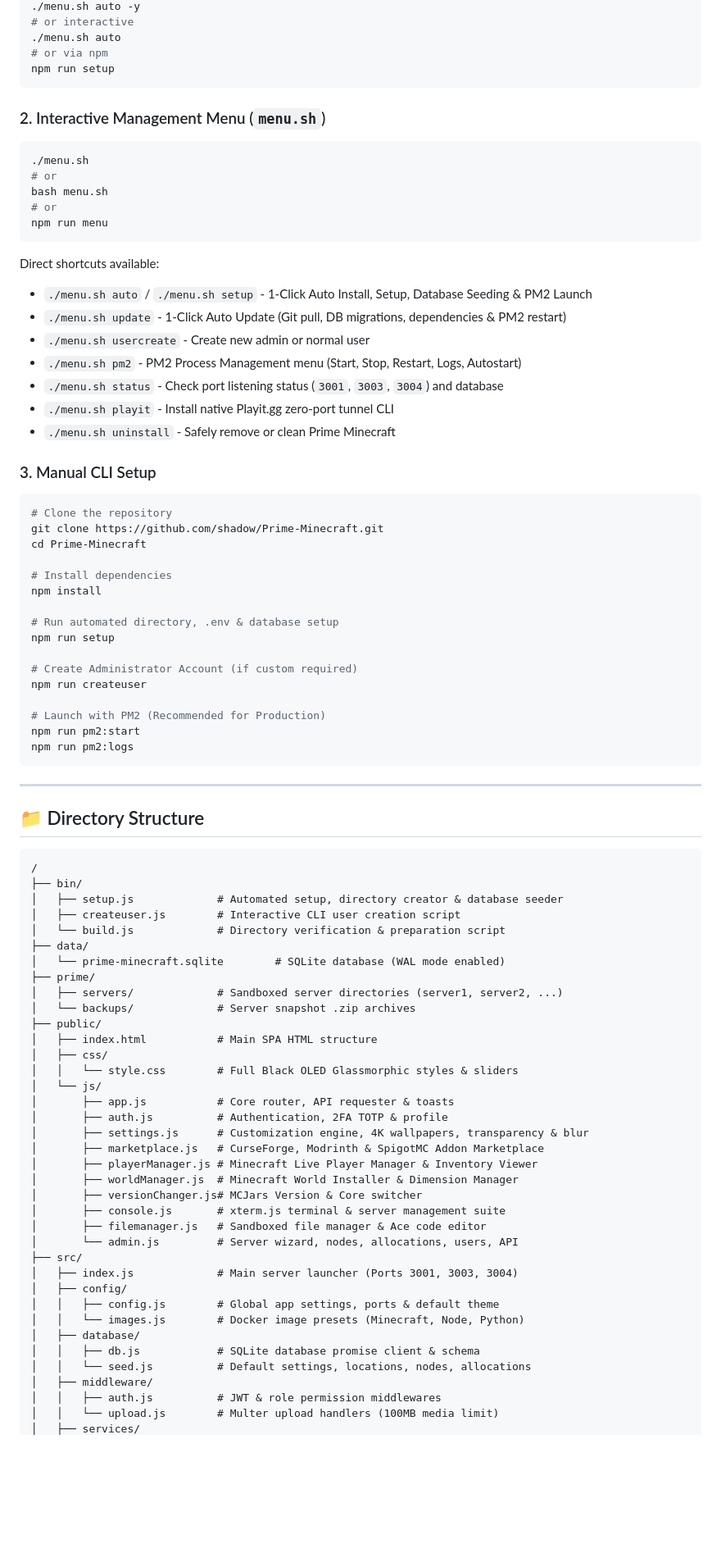
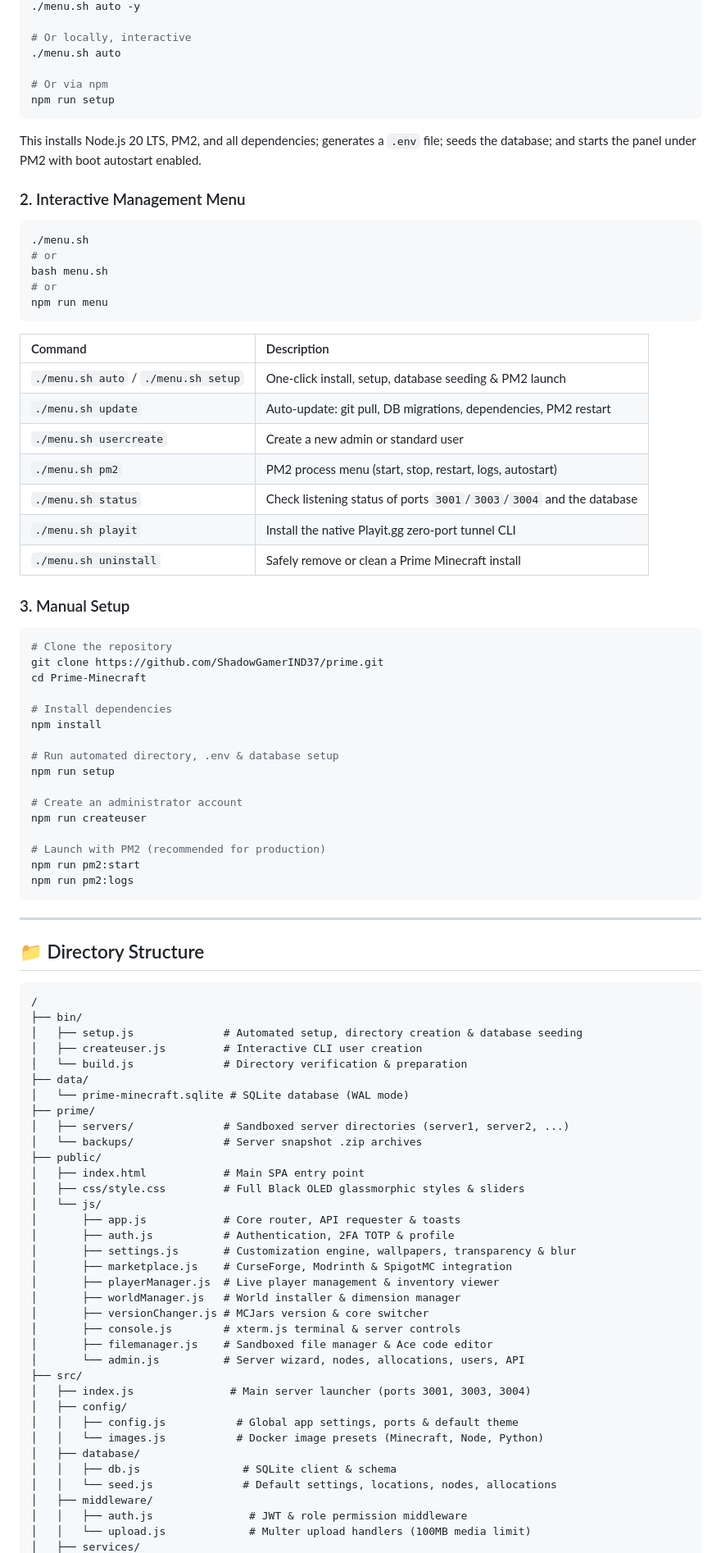
Before and after one commit to ShadowGamerIND37/prime, a Markdown page: README.md, the part around one of its changes. Shown at 82% size. Drawn GitHub-style; blank space fills up the shorter version.

````diff
--- a/README.md
+++ b/README.md
@@ -119,11 +127,16 @@ bash <(curl -sSL https://raw.githubusercontent.com/shadow/Prime-Minecraft/main/m
 ./menu.sh auto -y
-# or interactive
+
+# Or locally, interactive
 ./menu.sh auto
-# or via npm
+
+# Or via npm
 npm run setup
 ```
 
-### 2. Interactive Management Menu (`menu.sh`)
+This installs Node.js 20 LTS, PM2, and all dependencies; generates a `.env` file; seeds the database; and starts the panel under PM2 with boot autostart enabled.
+
+### 2. Interactive Management Menu
+
 ```bash
 ./menu.sh
 # or
@@ -132,19 +145,21 @@ bash menu.sh
 npm run menu
 ```
 
-Direct shortcuts available:
-- `./menu.sh auto` / `./menu.sh setup` - 1-Click Auto Install, Setup, Database Seeding & PM2 Launch
-- `./menu.sh update` - 1-Click Auto Update (Git pull, DB migrations, dependencies & PM2 restart)
-- `./menu.sh usercreate` - Create new admin or normal user
-- `./menu.sh pm2` - PM2 Process Management menu (Start, Stop, Restart, Logs, Autostart)
-- `./menu.sh status` - Check port listening status (`3001`, `3003`, `3004`) and database
-- `./menu.sh playit` - Install native Playit.gg zero-port tunnel CLI
-- `./menu.sh uninstall` - Safely remove or clean Prime Minecraft
+| Command | Description |
+| :--- | :--- |
+| `./menu.sh auto` / `./menu.sh setup` | One-click install, setup, database seeding & PM2 launch |
+| `./menu.sh update` | Auto-update: git pull, DB migrations, dependencies, PM2 restart |
+| `./menu.sh usercreate` | Create a new admin or standard user |
+| `./menu.sh pm2` | PM2 process menu (start, stop, restart, logs, autostart) |
+| `./menu.sh status` | Check listening status of ports `3001`/`3003`/`3004` and the database |
+| `./menu.sh playit` | Install the native Playit.gg zero-port tunnel CLI |
+| `./menu.sh uninstall` | Safely remove or clean a Prime Minecraft install |
 
-### 3. Manual CLI Setup
+### 3. Manual Setup
+
 ```bash
 # Clone the repository
-git clone https://github.com/shadow/Prime-Minecraft.git
+git clone https://github.com/ShadowGamerIND37/prime.git
 cd Prime-Minecraft
 
 # Install dependencies
@@ -153,10 +168,10 @@ npm install
 # Run automated directory, .env & database setup
 npm run setup
 
-# Create Administrator Account (if custom required)
+# Create an administrator account
 npm run createuser
 
-# Launch with PM2 (Recommended for Production)
+# Launch with PM2 (recommended for production)
 npm run pm2:start
 npm run pm2:logs
 ```
@@ -168,38 +183,37 @@ npm run pm2:logs
 ```
 /
 ├── bin/
-│   ├── setup.js             # Automated setup, directory creator & database seeder
-│   ├── createuser.js        # Interactive CLI user creation script
-│   └── build.js             # Directory verification & preparation script
+│   ├── setup.js              # Automated setup, directory creation & database seeding
+│   ├── createuser.js         # Interactive CLI user creation
+│   └── build.js              # Directory verification & preparation
 ├── data/
-│   └── prime-minecraft.sqlite        # SQLite database (WAL mode enabled)
+│   └── prime-minecraft.sqlite # SQLite database (WAL mode)
 ├── prime/
-│   ├── servers/             # Sandboxed server directories (server1, server2, ...)
-│   └── backups/             # Server snapshot .zip archives
+│   ├── servers/              # Sandboxed server directories (server1, server2, ...)
+│   └── backups/              # Server snapshot .zip archives
 ├── public/
-│   ├── index.html           # Main SPA HTML structure
-│   ├── css/
-│   │   └── style.css        # Full Black OLED Glassmorphic styles & sliders
+│   ├── index.html            # Main SPA entry point
+│   ├── css/style.css         # Full Black OLED glassmorphic styles & sliders
 │   └── js/
-│       ├── app.js           # Core router, API requester & toasts
-│       ├── auth.js          # Authentication, 2FA TOTP & profile
-│       ├── settings.js      # Customization engine, 4K wallpapers, transparency & blur
-│       ├── marketplace.js   # CurseForge, Modrinth & SpigotMC Addon Marketplace
-│       ├── playerManager.js # Minecraft Live Player Manager & Inventory Viewer
-│       ├── worldManager.js  # Minecraft World Installer & Dimension Manager
-│       ├── versionChanger.js# MCJars Version & Core switcher
-│       ├── console.js       # xterm.js terminal & server management suite
-│       ├── filemanager.js   # Sandboxed file manager & Ace code editor
-│       └── admin.js         # Server wizard, nodes, allocations, users, API
+│       ├── app.js            # Core router, API requester & toasts
+│       ├── auth.js           # Authentication, 2FA TOTP & profile
+│       ├── settings.js       # Customization engine, wallpapers, transparency & blur
+│       ├── marketplace.js    # CurseForge, Modrinth & SpigotMC integration
+│       ├── playerManager.js  # Live player management & inventory viewer
+│       ├── worldManager.js   # World installer & dimension manager
+│       ├── versionChanger.js # MCJars version & core switcher
+│       ├── console.js        # xterm.js terminal & server controls
+│       ├── filemanager.js    # Sandboxed file manager & Ace code editor
+│       └── admin.js          # Server wizard, nodes, allocations, users, API
 ├── src/
-│   ├── index.js             # Main server launcher (Ports 3001, 3003, 3004)
+│   ├── index.js               # Main server launcher (ports 3001, 3003, 3004)
 │   ├── config/
-│   │   ├── config.js        # Global app settings, ports & default theme
-│   │   └── images.js        # Docker image presets (Minecraft, Node, Python)
+│   │   ├── config.js           # Global app settings, ports & default theme
+│   │   └── images.js           # Docker image presets (Minecraft, Node, Python)
 │   ├── database/
-│   │   ├── db.js            # SQLite database promise client & schema
-│   │   └── seed.js          # Default settings, locations, nodes, allocations
+│   │   ├── db.js                # SQLite client & schema
+│   │   └── seed.js              # Default settings, locations, nodes, allocations
 │   ├── middleware/
-│   │   ├── auth.js          # JWT & role permission middlewares
-│   │   └── upload.js        # Multer upload handlers (100MB media limit)
+│   │   ├── auth.js               # JWT & role permission middleware
+│   │   └── upload.js             # Multer upload handlers (100MB media limit)
 │   ├── services/
````
Also changed, not shown: other parts of README.md (+157 -106 lines).
